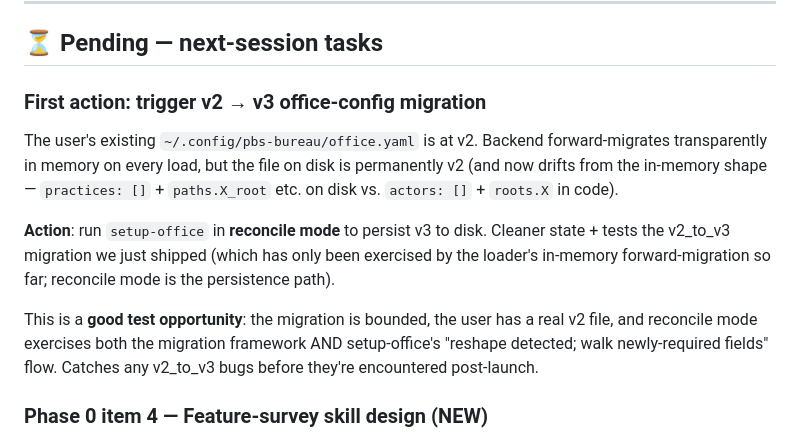
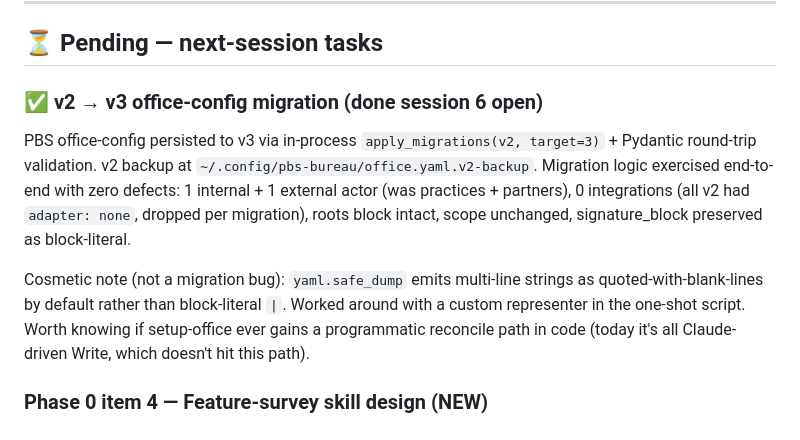
Before and after one commit to Gunther-Schulz/ai-bureau, a Markdown page: HANDOFF.md, the part around the change. Drawn GitHub-style.

Commit message:
HANDOFF: mark v2→v3 office-config migration done (session 6 open)
In-process apply_migrations + Pydantic round-trip validation
succeeded cleanly: actors merged (1 internal + 1 external),
integrations emptied (all v2 entries were adapter: none),
roots/scope/templates intact, signature_block preserved.

Cosmetic finding noted: yaml.safe_dump's default multi-line
serialization is ugly; worked around with a custom representer.
Not a migration bug — only relevant if setup-office gains a
programmatic reconcile path later.

Co-Authored-By: Claude Opus 4.7 (1M context) <noreply@anthropic.com>

```diff
--- a/HANDOFF.md
+++ b/HANDOFF.md
@@ -295,24 +295,22 @@ VISION fresh-eyes review still pending.
 
 ## ⏳ Pending — next-session tasks
 
-### First action: trigger v2 → v3 office-config migration
+### ✅ v2 → v3 office-config migration (done session 6 open)
 
-The user's existing `~/.config/pbs-bureau/office.yaml` is at v2.
-Backend forward-migrates transparently in memory on every load,
-but the file on disk is permanently v2 (and now drifts from the
-in-memory shape — `practices: []` + `paths.X_root` etc. on disk
-vs. `actors: []` + `roots.X` in code).
+PBS office-config persisted to v3 via in-process
+`apply_migrations(v2, target=3)` + Pydantic round-trip validation.
+v2 backup at `~/.config/pbs-bureau/office.yaml.v2-backup`. Migration
+logic exercised end-to-end with zero defects: 1 internal + 1 external
+actor (was practices + partners), 0 integrations (all v2 had
+`adapter: none`, dropped per migration), roots block intact, scope
+unchanged, signature_block preserved as block-literal.
 
-**Action**: run `setup-office` in **reconcile mode** to persist
-v3 to disk. Cleaner state + tests the v2_to_v3 migration we just
-shipped (which has only been exercised by the loader's in-memory
-forward-migration so far; reconcile mode is the persistence path).
-
-This is a **good test opportunity**: the migration is bounded,
-the user has a real v2 file, and reconcile mode exercises both
-the migration framework AND setup-office's "reshape detected;
-walk newly-required fields" flow. Catches any v2_to_v3 bugs
-before they're encountered post-launch.
+Cosmetic note (not a migration bug): `yaml.safe_dump` emits multi-line
+strings as quoted-with-blank-lines by default rather than block-literal
+`|`. Worked around with a custom representer in the one-shot script.
+Worth knowing if setup-office ever gains a programmatic reconcile
+path in code (today it's all Claude-driven Write, which doesn't hit
+this path).
 
 ### Phase 0 item 4 — Feature-survey skill design (NEW)
 
```
